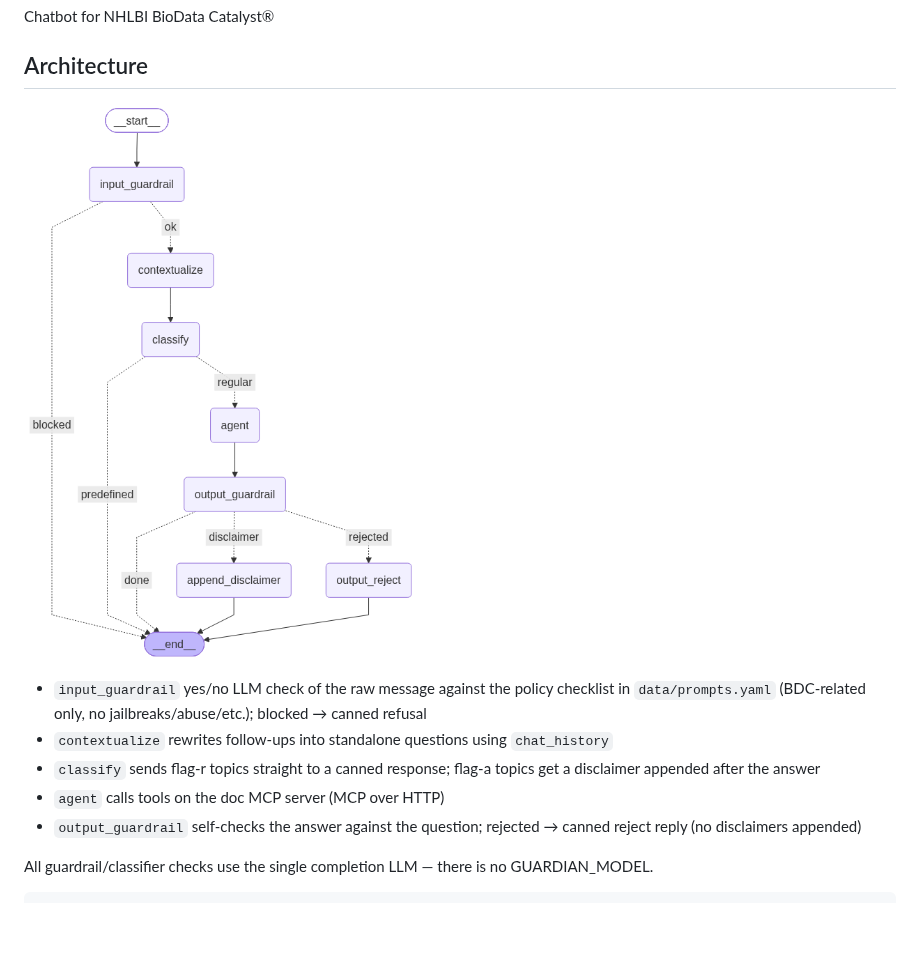
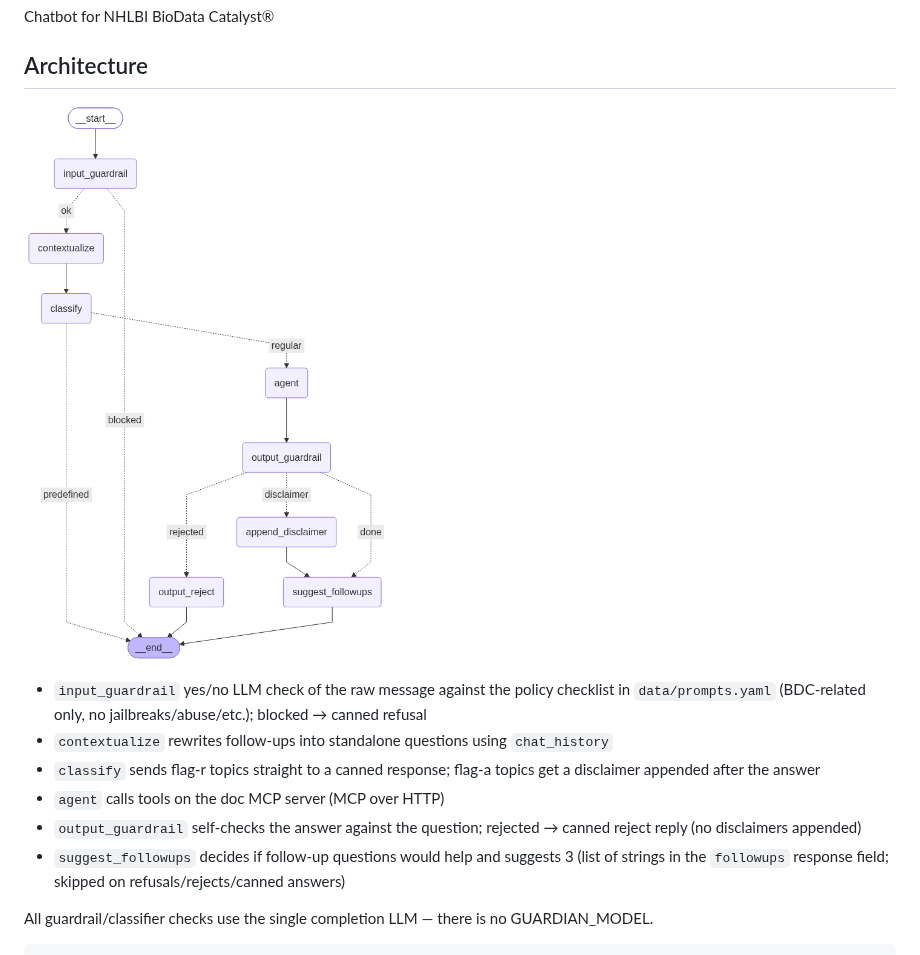
Before and after one commit to bdc-assist/bdc-assist, a Markdown page: README.md, the part around one of its changes. GitHub-like rendering; pictures changed too: docs/workflow.png; blank space fills up the shorter version.

```diff
--- a/README.md
+++ b/README.md
@@ -13,6 +13,8 @@ Chatbot for NHLBI BioData Catalyst®
 - `agent` calls tools on the doc MCP server (MCP over HTTP)
 - `output_guardrail` self-checks the answer against the question; rejected → canned reject
   reply (no disclaimers appended)
+- `suggest_followups` decides if follow-up questions would help and suggests 3 (list of
+  strings in the `followups` response field; skipped on refusals/rejects/canned answers)
 
 All guardrail/classifier checks use the single completion LLM — there is no GUARDIAN_MODEL.
 
```
Also changed, not shown: other parts of README.md (+29 -0 lines), 11 other files.
